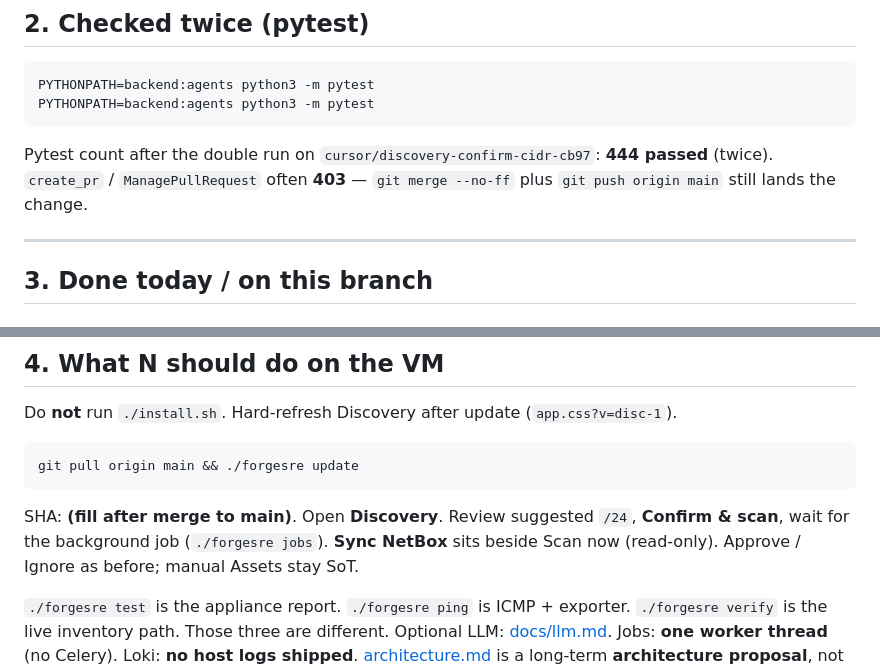
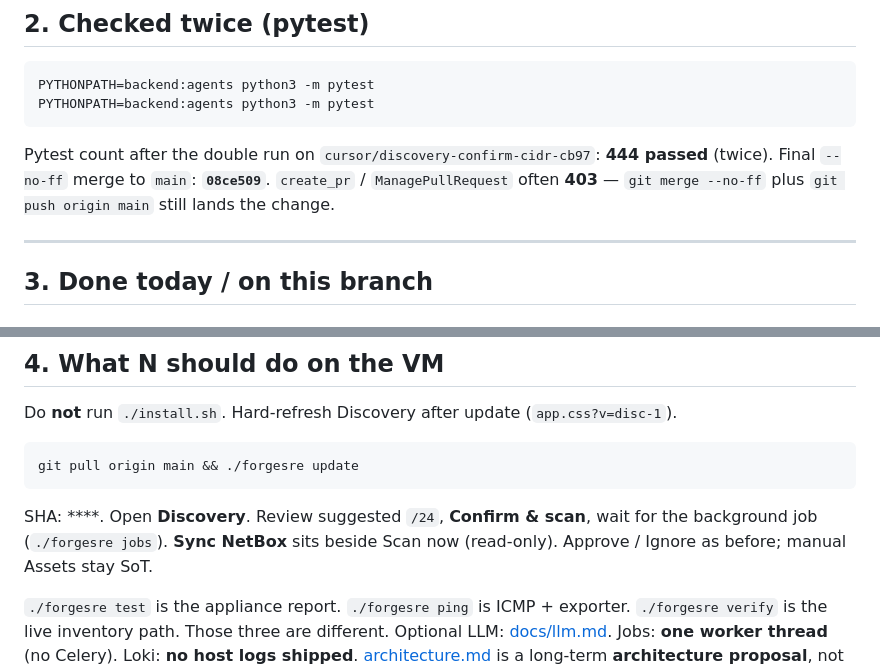
Before and after one commit to nsimic2022/forgesre, a Markdown page: docs/continuation.md, 2 parts joined by grey strips. GitHub-like rendering.

Commit message:
Record final main merge SHA 08ce509 in continuation.md.
Co-authored-by: nsimic2022 <nsimic2022@users.noreply.github.com>

````diff
--- a/docs/continuation.md
+++ b/docs/continuation.md
@@ -30,7 +30,7 @@ PYTHONPATH=backend:agents python3 -m pytest
 PYTHONPATH=backend:agents python3 -m pytest
 ```
 
-Pytest count after the double run on `cursor/discovery-confirm-cidr-cb97`: **444 passed** (twice). `create_pr` / `ManagePullRequest` often **403** — `git merge --no-ff` plus `git push origin main` still lands the change.
+Pytest count after the double run on `cursor/discovery-confirm-cidr-cb97`: **444 passed** (twice). Final `--no-ff` merge to `main`: **`08ce509`**. `create_pr` / `ManagePullRequest` often **403** — `git merge --no-ff` plus `git push origin main` still lands the change.
 
 ---
 
@@ -57,7 +57,7 @@ Do **not** run `./install.sh`. Hard-refresh Discovery after update (`app.css?v=d
 git pull origin main && ./forgesre update
 ```
 
-SHA: **(fill after merge to main)**. Open **Discovery**. Review suggested `/24`, **Confirm & scan**, wait for the background job (`./forgesre jobs`). **Sync NetBox** sits beside Scan now (read-only). Approve / Ignore as before; manual Assets stay SoT.
+SHA: ****. Open **Discovery**. Review suggested `/24`, **Confirm & scan**, wait for the background job (`./forgesre jobs`). **Sync NetBox** sits beside Scan now (read-only). Approve / Ignore as before; manual Assets stay SoT.
 
 `./forgesre test` is the appliance report. `./forgesre ping` is ICMP + exporter. `./forgesre verify` is the live inventory path. Those three are different. Optional LLM: [docs/llm.md](llm.md). Jobs: **one worker thread** (no Celery). Loki: **no host logs shipped**. [architecture.md](architecture.md) is a long-term **architecture proposal**, not the V0.7 appliance runtime.
 
````
